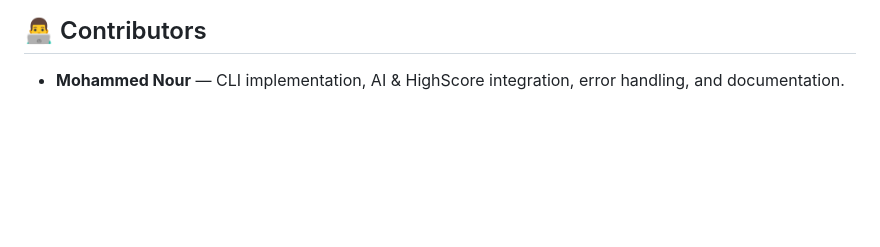
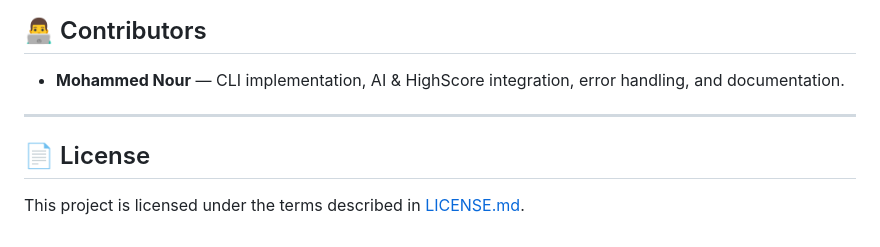
Before and after one commit to Mohammed-Nour25/pig-game, a Markdown page: README.md, the part around the change. Drawn GitHub-style; blank space fills up the shorter version.

Commit message:
docs: final README with License reference

```diff
--- a/README.md
+++ b/README.md
@@ -183,3 +183,8 @@ Mohammed       CPU    win     150      64         250  2025-10-15T22:32:22Z
 
 ## 👨‍💻 Contributors
 - **Mohammed Nour** — CLI implementation, AI & HighScore integration, error handling, and documentation.
+
+---
+
+## 📄 License
+This project is licensed under the terms described in [LICENSE.md](LICENSE.md).
```
